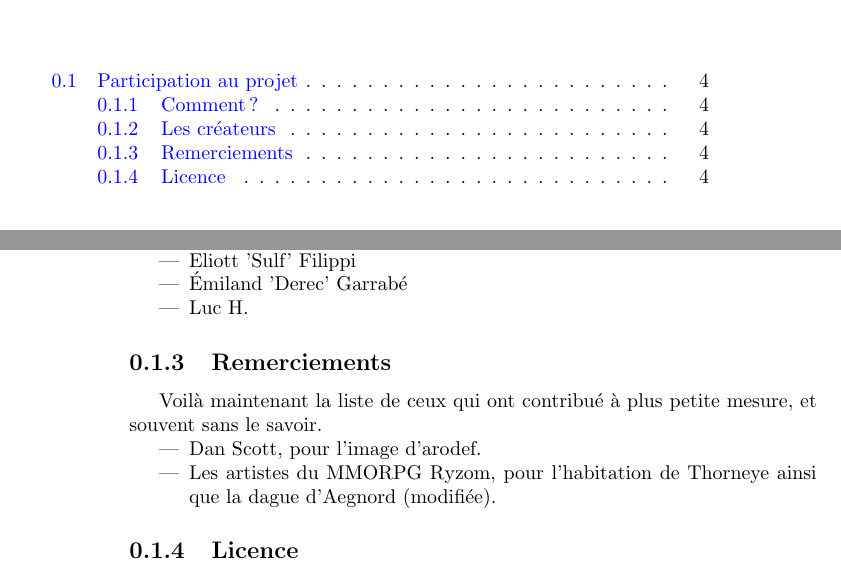
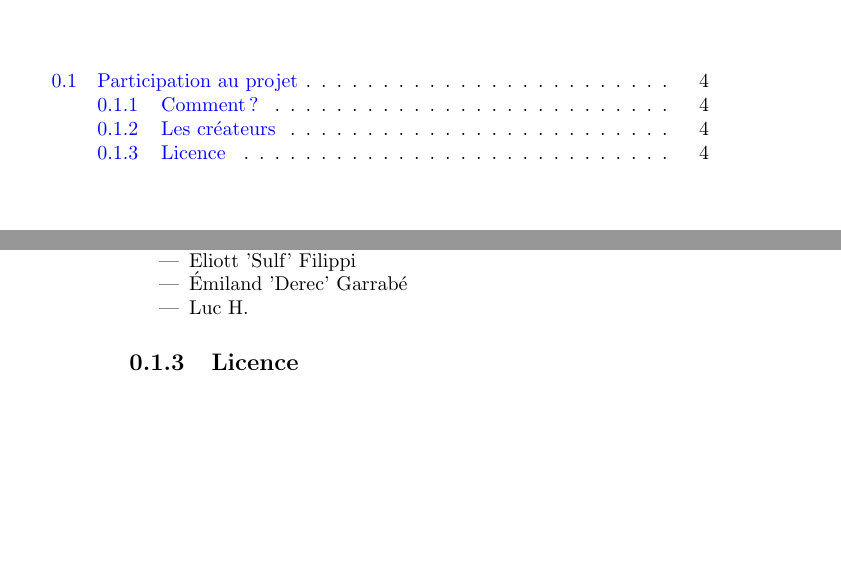
Before and after one commit to nobrakal/crearemundum, a LaTeX book (Les scénarios/La cité blanche/LaCiteBlanche.tex): two parts of pages 3 and 4 of 4, joined at a grey line, cut so that both start at the same text, the shorter picture padded with empty space. Compiled offline with pdfLaTeX.

Commit message:
Suppression de remerciements inutiles

```diff
--- a/Les scénarios/La cité blanche/LaCiteBlanche.tex
+++ b/Les scénarios/La cité blanche/LaCiteBlanche.tex
@@ -16,7 +16,7 @@
 % Page mère regroupant les autres pour une meilleure coordination des participants (communiquez uniquement le fichier modifié)
 % Pour tout nouveau participant, il est conseillé d'aller voir le tutoriel sur le LaTex du site du zero.
 
-\title{La cité blanche \\ Scénario pour CreareMundum \\ Devel}
+\title{La Cité blanche \\ Scénario pour Creare Mundum \\ Devel}
 \author{The Creare Mundum Project}
 \begin{document}
 \maketitle
@@ -43,12 +43,6 @@ Voici la liste de ceux qui ont participé au projet Creare Mundum. Leur aide fut
 \item Émiland ’Derec’ Garrabé
 \item Luc H.
 \end{itemize}
-\subsection{Remerciements}
-Voilà maintenant la liste de ceux qui ont contribué à plus petite mesure, et souvent sans le savoir.
-\begin{itemize}
-\item Dan Scott, pour l’image d’arodef.
-\item Les artistes du MMORPG Ryzom, pour l'habitation de Thorneye ainsi que la dague d'Aegnord (modifiée).
-\end{itemize}
 \subsection{Licence}
 Creare Mundum est un projet libre de droit, publié sous la licence Creative Commons BY-SA. C'est à dire que quiconque a la possibilité d'utiliser ce document (ainsi que toute les autres parties du projet), de le redistribuer et de le modifier. La seule obligation est de redistribuer le contenu (modifié ou non) sous les mêmes conditions.
 \end{document}
```
Also changed, not shown: Les Notes - par Milan de Garabe/notes.tex (+0 -6 lines), Les Notes - par Milan de Garabe/notes.pdf, Les scénarios/La cité blanche/LaCiteBlanche.pdf.
